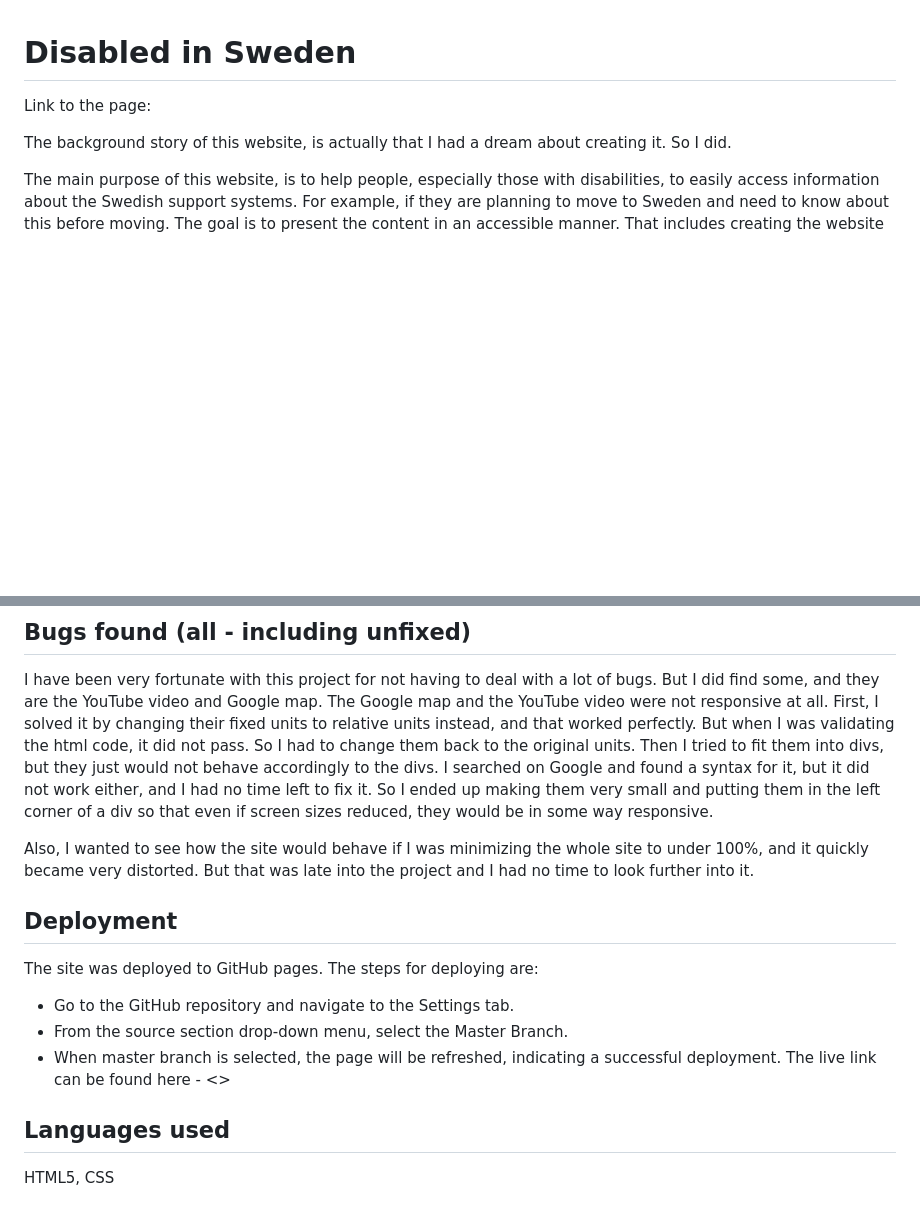
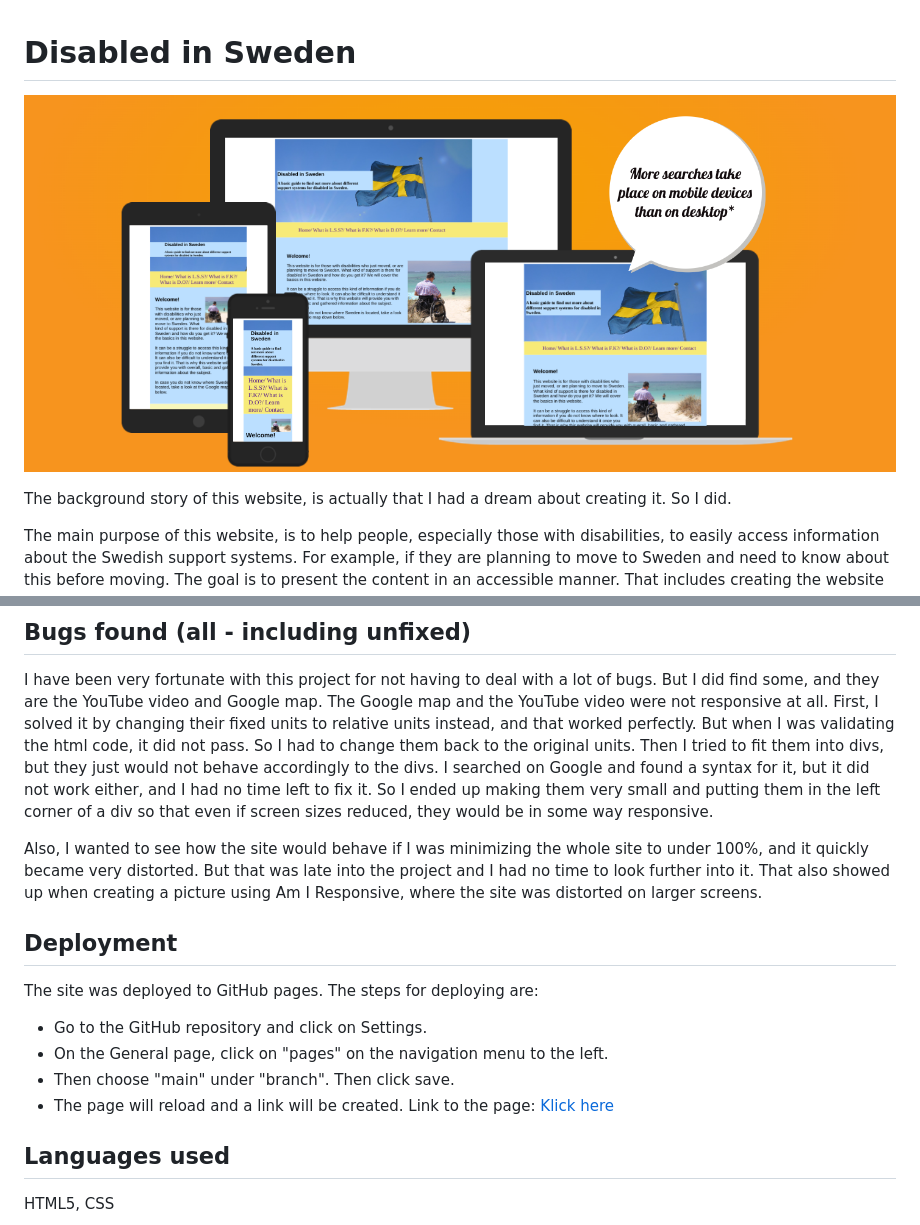
Before and after one commit to Milea90/disabled-in-sweden, a Markdown page: README.md, 2 parts joined by grey strips. Drawn GitHub-style; pictures changed too: readme-images/preview.png (added); blank space fills up the shorter version.

Commit message:
add final changes to readme

```diff
--- a/README.md
+++ b/README.md
@@ -1,6 +1,6 @@
 # Disabled in Sweden
 
-Link to the page:
+![](readme-images/preview.png)
 
 The background story of this website, is actually that I had a dream about creating it. So I did.
 
@@ -114,16 +114,17 @@ In order to make sure everything works as expected, I have manually tested the s
   I have been very fortunate with this project for not having to deal with a lot of bugs. But I did find some, and they are the YouTube video and Google map.
   The Google map and the YouTube video were not responsive at all. First, I solved it by changing their fixed units to relative units instead, and that worked perfectly. But when I was validating the html code, it did not pass. So I had to change them back to the original units. Then I tried to fit them into divs, but they just would not behave accordingly to the divs. I searched on Google and found a syntax for it, but it did not work either, and I had no time left to fix it. So I ended up making them very small and putting them in the left corner of a div so that even if screen sizes reduced, they would be in some way responsive.
 
-  Also, I wanted to see how the site would behave if I was minimizing the whole site to under 100%, and it quickly became very distorted. But that was late into the project and I had no time to look further into it.
+  Also, I wanted to see how the site would behave if I was minimizing the whole site to under 100%, and it quickly became very distorted. But that was late into the project and I had no time to look further into it. That also showed up when creating a picture using Am I Responsive, where the site was distorted on larger screens.
 
 ## Deployment
 
 The site was deployed to GitHub pages. The steps for deploying are:
 
-* Go to the GitHub repository and navigate to the Settings tab.
-* From the source section drop-down menu, select the Master Branch.
-* When master branch is selected, the page will be refreshed, indicating a successful deployment.
-The live link can be found here - <>
+* Go to the GitHub repository and click on Settings.
+* On the General page, click on "pages" on the navigation menu to the left.
+* Then choose "main" under "branch". Then click save.
+* The page will reload and a link will be created.
+Link to the page: [Klick here](https://milea90.github.io/disabled-in-sweden/contact.html)
 
 ## Languages used
 
```
